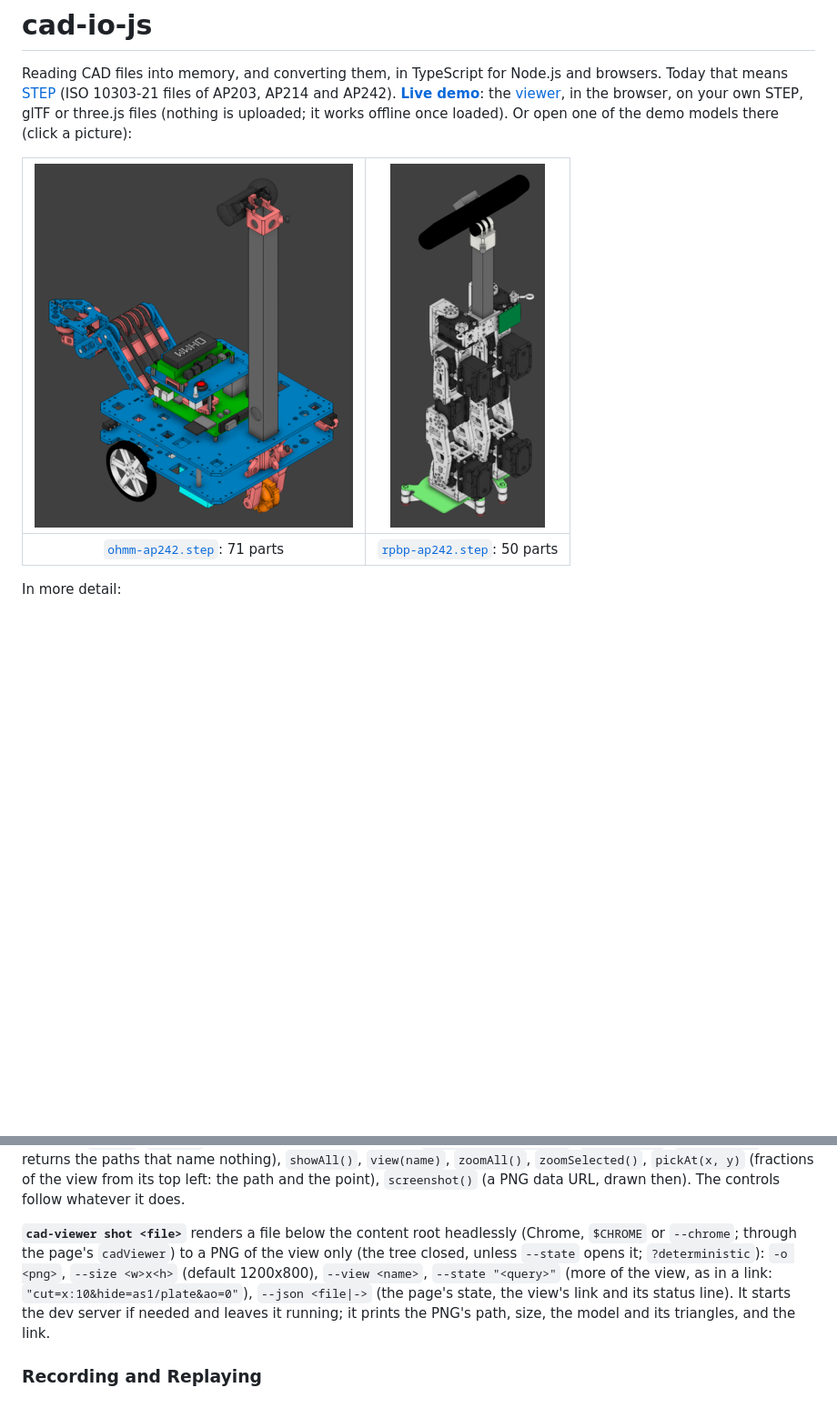
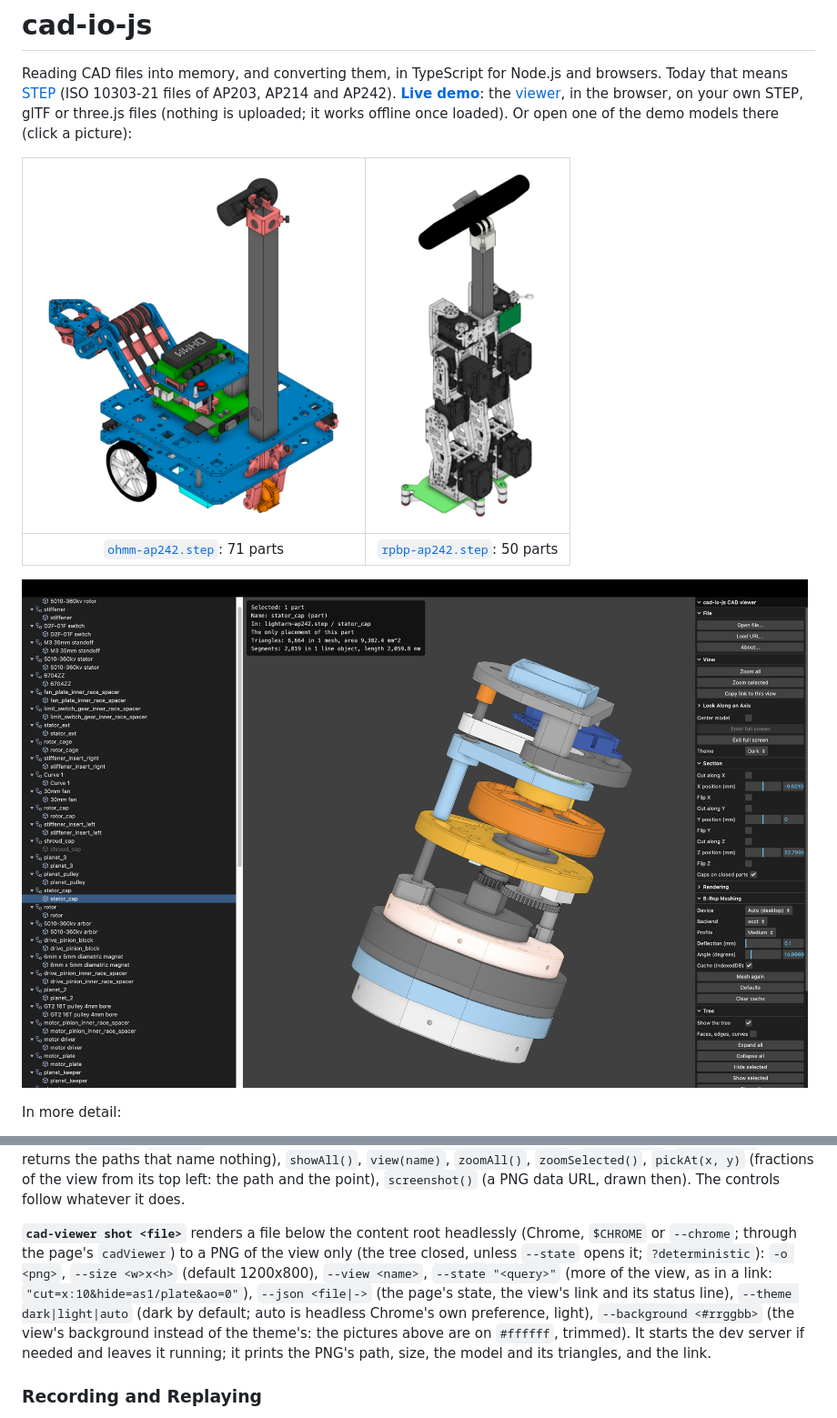
Before and after one commit to martyvona/cad-io-js, a Markdown page: README.md, 2 parts joined by grey strips. Shown at 91% size. GitHub-like rendering; pictures changed too: cad-io-js-lightarm.jpg (added), test_corpus/demo/ohmm-ap242.png, test_corpus/demo/rpbp-ap242.png; blank space fills up the shorter version.

```diff
--- a/README.md
+++ b/README.md
@@ -14,6 +14,8 @@ Reading CAD files into memory, and converting them, in TypeScript for Node.js an
 | [![ohmm-ap242.step](test_corpus/demo/ohmm-ap242.png)](https://martyvona.github.io/cad-io-js/?model=demo/ohmm-ap242.step) | [![rpbp-ap242.step](test_corpus/demo/rpbp-ap242.png)](https://martyvona.github.io/cad-io-js/?model=demo/rpbp-ap242.step) |
 |:---:|:---:|
 | [`ohmm-ap242.step`](https://martyvona.github.io/cad-io-js/?model=demo/ohmm-ap242.step): 71 parts | [`rpbp-ap242.step`](https://martyvona.github.io/cad-io-js/?model=demo/rpbp-ap242.step): 50 parts |
+
+![The viewer showing an assembly: the model tree on the left with a part selected, the part's details over the view, and the controls on the right](cad-io-js-lightarm.jpg)
 
 In more detail:
 
@@ -351,7 +353,7 @@ What can't be applied (an unknown path, a malformed value) is said in the status
 
 **`window.cadViewer`**, for scripts and the browser's console (`src/automation.ts`; version 1, which changes only by additions): `ready` (a promise: the start, `model=` and the view in the address, done), `load(url)` (resolves with the load's report once every part is meshed), `idle()` (nothing loading and the last frame drawn), `state()` (the view as the link has it, plus the model's name, URL, counts, centroid and parts), `apply(state)` (returns what couldn't be applied), `link()`, `nodes()` (paths, kinds, names, hidden), `select(paths, {add})`, `hide(paths)`, `show(paths)` (each returns the paths that name nothing), `showAll()`, `view(name)`, `zoomAll()`, `zoomSelected()`, `pickAt(x, y)` (fractions of the view from its top left: the path and the point), `screenshot()` (a PNG data URL, drawn then). The controls follow whatever it does.
 
-**`cad-viewer shot <file>`** renders a file below the content root headlessly (Chrome, `$CHROME` or `--chrome`; through the page's `cadViewer`) to a PNG of the view only (the tree closed, unless `--state` opens it; `?deterministic`): `-o <png>`, `--size <w>x<h>` (default 1200x800), `--view <name>`, `--state "<query>"` (more of the view, as in a link: `"cut=x:10&hide=as1/plate&ao=0"`), `--json <file|->` (the page's state, the view's link and its status line). It starts the dev server if needed and leaves it running; it prints the PNG's path, size, the model and its triangles, and the link.
+**`cad-viewer shot <file>`** renders a file below the content root headlessly (Chrome, `$CHROME` or `--chrome`; through the page's `cadViewer`) to a PNG of the view only (the tree closed, unless `--state` opens it; `?deterministic`): `-o <png>`, `--size <w>x<h>` (default 1200x800), `--view <name>`, `--state "<query>"` (more of the view, as in a link: `"cut=x:10&hide=as1/plate&ao=0"`), `--json <file|->` (the page's state, the view's link and its status line), `--theme dark|light|auto` (dark by default; auto is headless Chrome's own preference, light), `--background <#rrggbb>` (the view's background instead of the theme's: the pictures above are on `#ffffff`, trimmed). It starts the dev server if needed and leaves it running; it prints the PNG's path, size, the model and its triangles, and the link.
 
 ### Recording and Replaying
 
```
Also changed, not shown: other parts of README.md (+1 -1 lines), CLAUDE.md (+1 -1 lines), test_corpus/README.md (+1 -1 lines), 5 other files.
